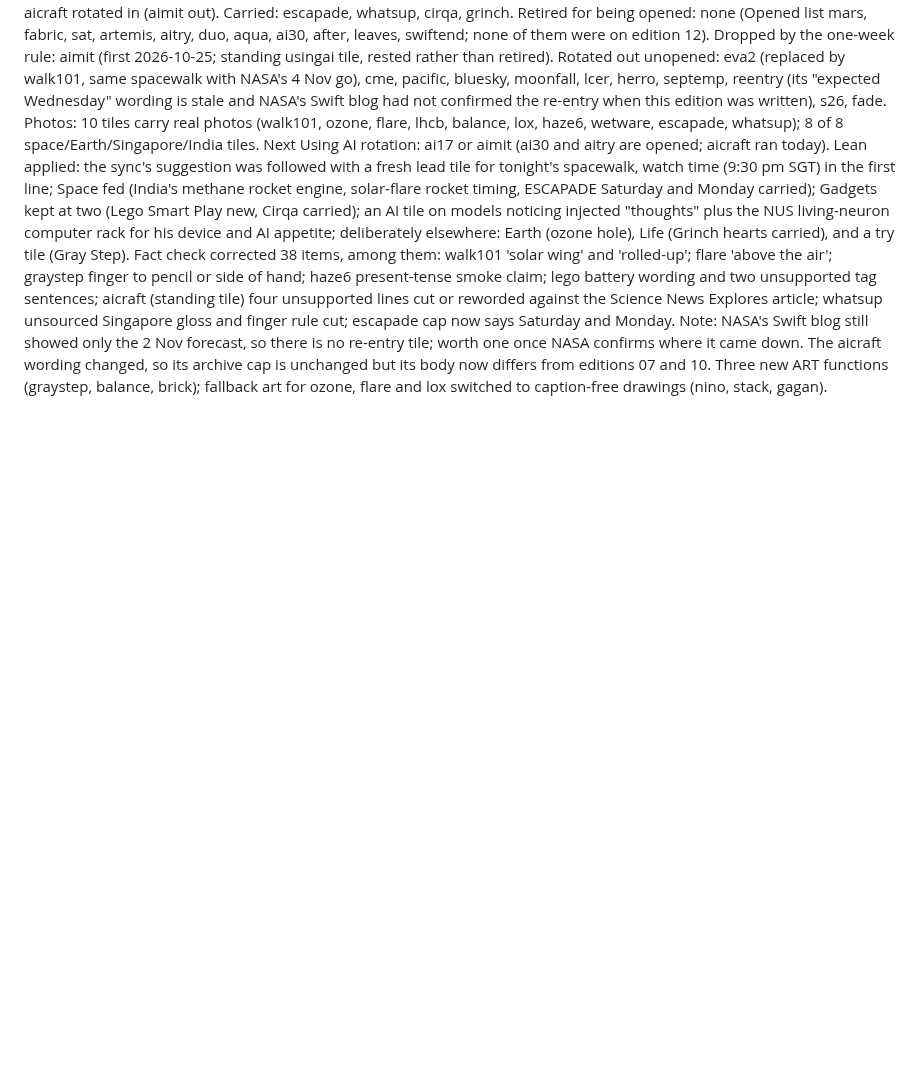
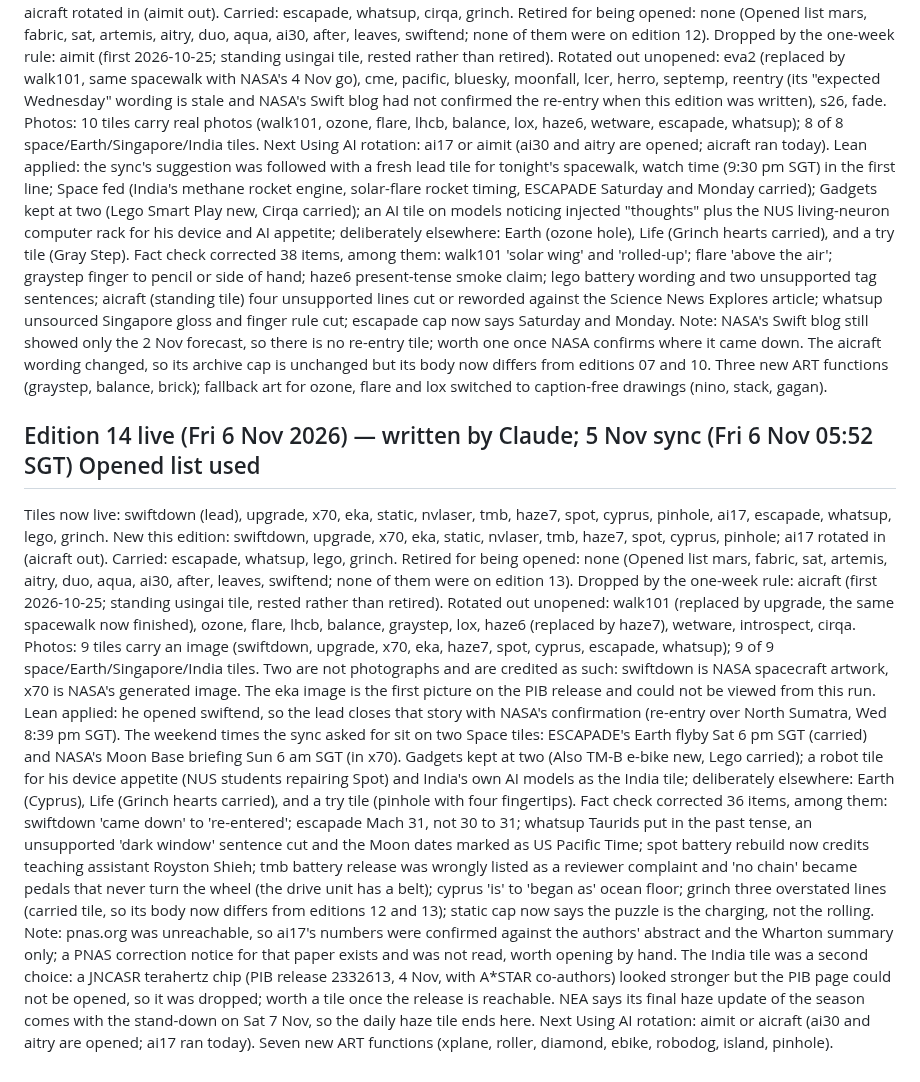
Before and after one commit to manav-singhania/frontier, a Markdown page: signals/latest.md, the part around the change. GitHub-like rendering; blank space fills up the shorter version.

Commit message:
signals: edition 14 tile ids now live; aicraft rested by the one-week rule; 9 images
Co-Authored-By: Claude Fable 5.1 <noreply@anthropic.com>
Claude-Session: https://claude.ai/code/session_01BqQJSoULhAtANabjqFcnWD

```diff
--- a/signals/latest.md
+++ b/signals/latest.md
@@ -122,3 +122,13 @@ Photos: 10 tiles carry real photos (walk101, ozone, flare, lhcb, balance, lox, h
 Lean applied: the sync's suggestion was followed with a fresh lead tile for tonight's spacewalk, watch time (9:30 pm SGT) in the first line; Space fed (India's methane rocket engine, solar-flare rocket timing, ESCAPADE Saturday and Monday carried); Gadgets kept at two (Lego Smart Play new, Cirqa carried); an AI tile on models noticing injected "thoughts" plus the NUS living-neuron computer rack for his device and AI appetite; deliberately elsewhere: Earth (ozone hole), Life (Grinch hearts carried), and a try tile (Gray Step).
 Fact check corrected 38 items, among them: walk101 'solar wing' and 'rolled-up'; flare 'above the air'; graystep finger to pencil or side of hand; haze6 present-tense smoke claim; lego battery wording and two unsupported tag sentences; aicraft (standing tile) four unsupported lines cut or reworded against the Science News Explores article; whatsup unsourced Singapore gloss and finger rule cut; escapade cap now says Saturday and Monday.
 Note: NASA's Swift blog still showed only the 2 Nov forecast, so there is no re-entry tile; worth one once NASA confirms where it came down. The aicraft wording changed, so its archive cap is unchanged but its body now differs from editions 07 and 10. Three new ART functions (graystep, balance, brick); fallback art for ozone, flare and lox switched to caption-free drawings (nino, stack, gagan).
+
+## Edition 14 live (Fri 6 Nov 2026) — written by Claude; 5 Nov sync (Fri 6 Nov 05:52 SGT) Opened list used
+Tiles now live: swiftdown (lead), upgrade, x70, eka, static, nvlaser, tmb, haze7, spot, cyprus, pinhole, ai17, escapade, whatsup, lego, grinch.
+New this edition: swiftdown, upgrade, x70, eka, static, nvlaser, tmb, haze7, spot, cyprus, pinhole; ai17 rotated in (aicraft out). Carried: escapade, whatsup, lego, grinch.
+Retired for being opened: none (Opened list mars, fabric, sat, artemis, aitry, duo, aqua, ai30, after, leaves, swiftend; none of them were on edition 13).
+Dropped by the one-week rule: aicraft (first 2026-10-25; standing usingai tile, rested rather than retired). Rotated out unopened: walk101 (replaced by upgrade, the same spacewalk now finished), ozone, flare, lhcb, balance, graystep, lox, haze6 (replaced by haze7), wetware, introspect, cirqa.
+Photos: 9 tiles carry an image (swiftdown, upgrade, x70, eka, haze7, spot, cyprus, escapade, whatsup); 9 of 9 space/Earth/Singapore/India tiles. Two are not photographs and are credited as such: swiftdown is NASA spacecraft artwork, x70 is NASA's generated image. The eka image is the first picture on the PIB release and could not be viewed from this run.
+Lean applied: he opened swiftend, so the lead closes that story with NASA's confirmation (re-entry over North Sumatra, Wed 8:39 pm SGT). The weekend times the sync asked for sit on two Space tiles: ESCAPADE's Earth flyby Sat 6 pm SGT (carried) and NASA's Moon Base briefing Sun 6 am SGT (in x70). Gadgets kept at two (Also TM-B e-bike new, Lego carried); a robot tile for his device appetite (NUS students repairing Spot) and India's own AI models as the India tile; deliberately elsewhere: Earth (Cyprus), Life (Grinch hearts carried), and a try tile (pinhole with four fingertips).
+Fact check corrected 36 items, among them: swiftdown 'came down' to 're-entered'; escapade Mach 31, not 30 to 31; whatsup Taurids put in the past tense, an unsupported 'dark window' sentence cut and the Moon dates marked as US Pacific Time; spot battery rebuild now credits teaching assistant Royston Shieh; tmb battery release was wrongly listed as a reviewer complaint and 'no chain' became pedals that never turn the wheel (the drive unit has a belt); cyprus 'is' to 'began as' ocean floor; grinch three overstated lines (carried tile, so its body now differs from editions 12 and 13); static cap now says the puzzle is the charging, not the rolling.
+Note: pnas.org was unreachable, so ai17's numbers were confirmed against the authors' abstract and the Wharton summary only; a PNAS correction notice for that paper exists and was not read, worth opening by hand. The India tile was a second choice: a JNCASR terahertz chip (PIB release 2332613, 4 Nov, with A*STAR co-authors) looked stronger but the PIB page could not be opened, so it was dropped; worth a tile once the release is reachable. NEA says its final haze update of the season comes with the stand-down on Sat 7 Nov, so the daily haze tile ends here. Next Using AI rotation: aimit or aicraft (ai30 and aitry are opened; ai17 ran today). Seven new ART functions (xplane, roller, diamond, ebike, robodog, island, pinhole).
```
